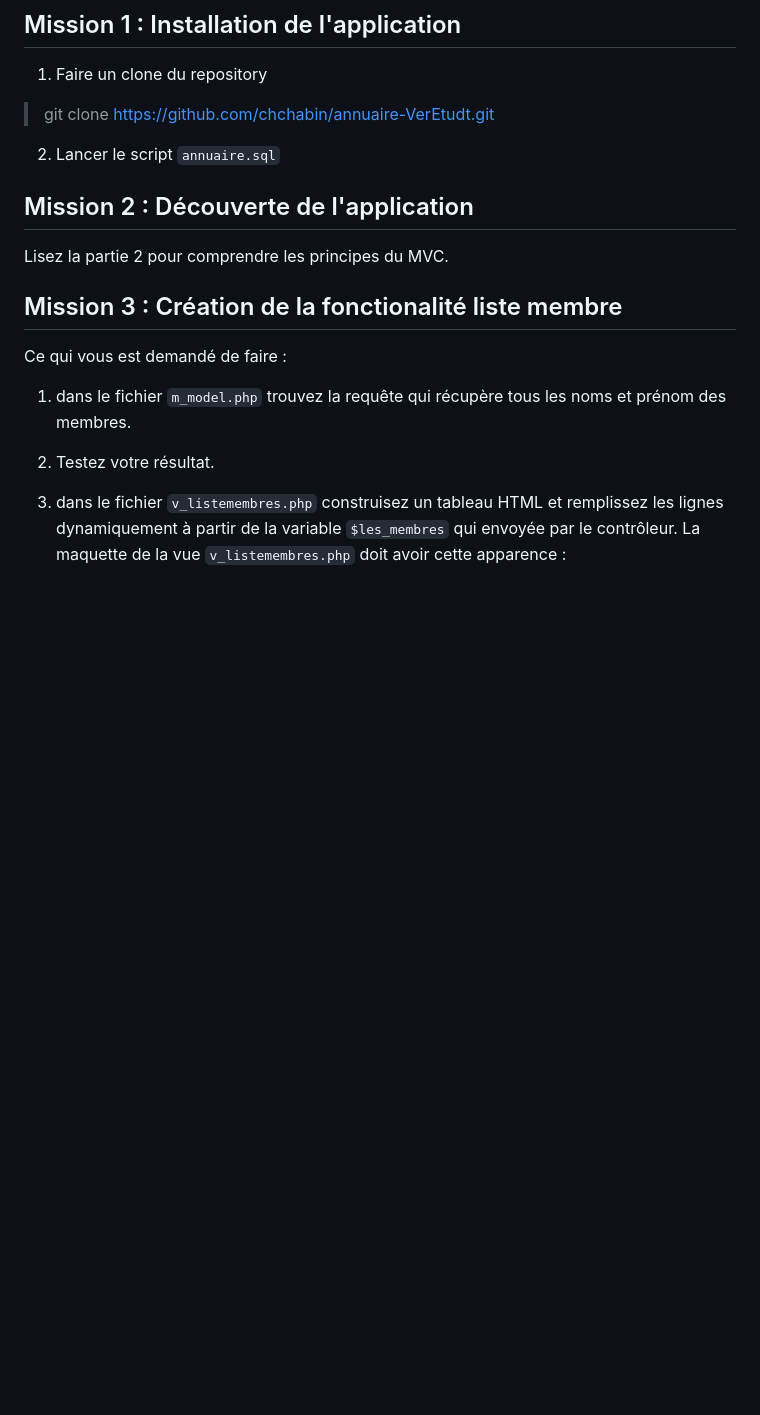
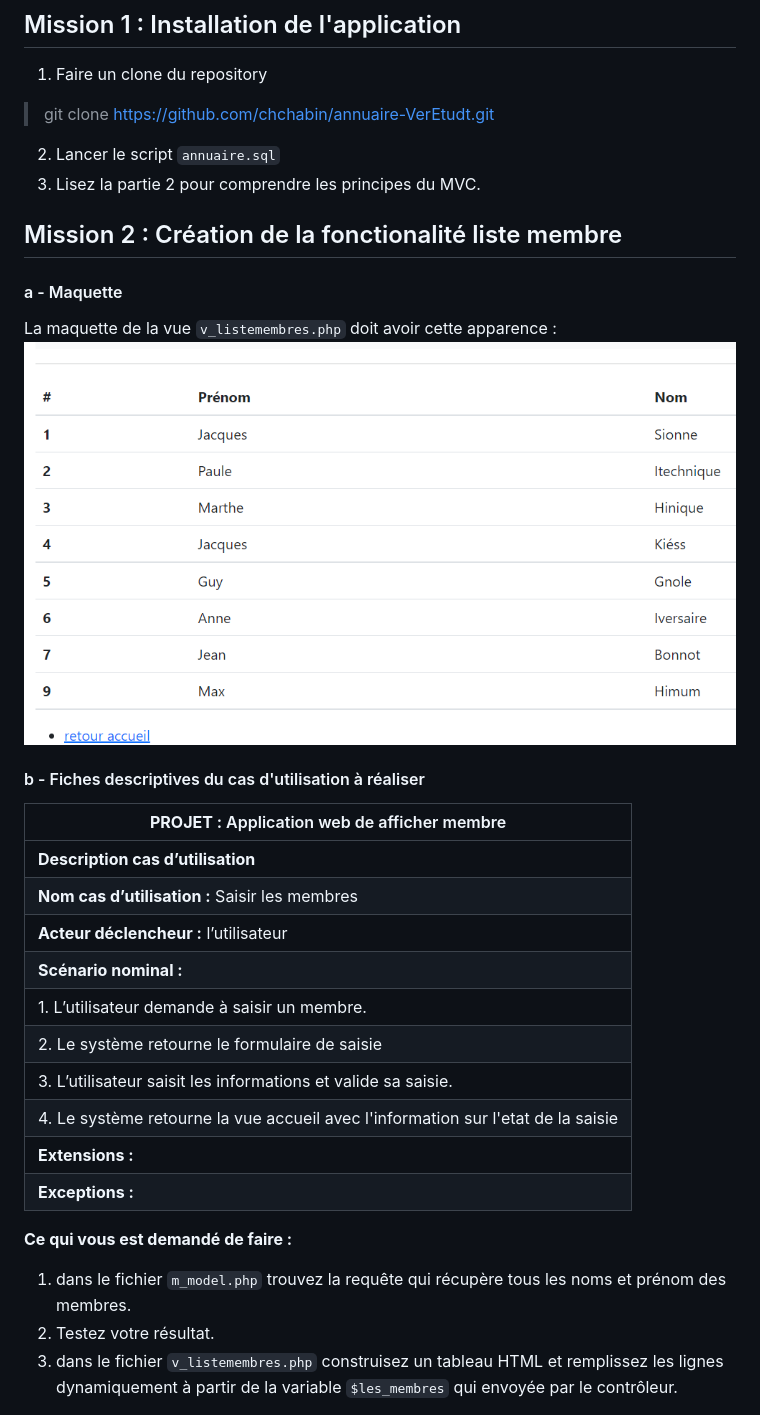
Before and after one commit to chchabin/annuaire-VerEtudt, a Markdown page: README.md, the part around the change printed below. Rendered like a GitHub page; pictures changed too: images/vueListeMembre.PNG (added); blank space fills up the shorter version.

Commit message:
version 2.2 modif README.md et images

```diff
--- a/README.md
+++ b/README.md
@@ -11,15 +11,32 @@ Pour l'instant cette application est locale.
 1. Faire un clone du repository
 > git clone https://github.com/chchabin/annuaire-VerEtudt.git
 2. Lancer le script `annuaire.sql`
+3. Lisez la partie 2 pour comprendre les principes du MVC.
 
 
-## Mission 2 : Découverte de l'application
-Lisez la partie 2 pour comprendre les principes du MVC.
 
-## Mission 3 : Création de la fonctionalité liste membre
-Ce qui vous est demandé de faire :
+## Mission 2 : Création de la fonctionalité liste membre
+#### a - Maquette
+La maquette de la vue `v_listemembres.php` doit avoir cette apparence :
+![vueListeMembre](images/vueListeMembre.PNG)
+
+#### b - Fiches descriptives du cas d'utilisation à réaliser
+
+| **PROJET :**   Application  web de afficher membre                               |
+|----------------------------------------------------------------------------------|
+| **Description cas d’utilisation**                                                |
+| **Nom cas d’utilisation :**   Saisir les membres                                 |
+| **Acteur déclencheur :**   l’utilisateur                                         |
+| **Scénario nominal :**                                                           |
+| 1. L’utilisateur demande à saisir un membre.                                     |
+| 2. Le système retourne le formulaire de saisie                                   |
+| 3. L’utilisateur saisit les informations et valide sa saisie.                    |
+| 4. Le système retourne la vue accueil avec l'information sur l'etat de la saisie |
+| **Extensions :**                                                                 |
+| **Exceptions :**                                                                 |
+
+**Ce qui vous est demandé de faire :**
 1. dans le fichier `m_model.php` trouvez la requête qui récupère tous les noms et prénom des membres.
 2. Testez votre résultat.
 3. dans le fichier `v_listemembres.php` construisez un tableau HTML et remplissez les lignes dynamiquement à partir de la variable `$les_membres` qui envoyée par le contrôleur.
-La maquette de la vue `v_listemembres.php` doit avoir cette apparence :
 
```
Also changed, not shown: other parts of README.md (+53 -46 lines).
